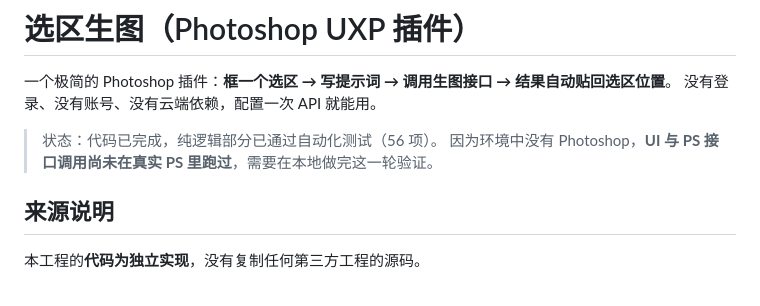
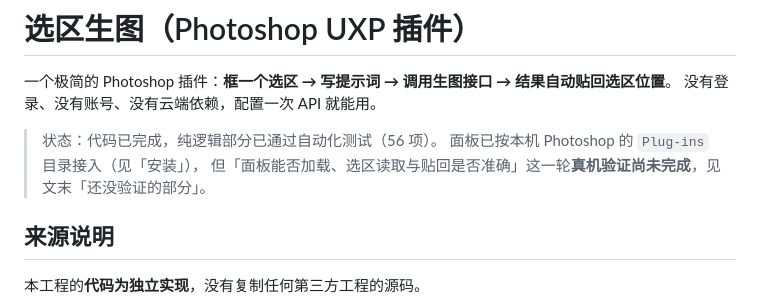
Before and after one commit to arr1chino/ps-selection-gen, a Markdown page: README.md, the part around one of its changes. Drawn GitHub-style.

```diff
--- a/README.md
+++ b/README.md
@@ -4,7 +4,8 @@
 没有登录、没有账号、没有云端依赖，配置一次 API 就能用。
 
 > 状态：代码已完成，纯逻辑部分已通过自动化测试（56 项）。
-> 因为环境中没有 Photoshop，**UI 与 PS 接口调用尚未在真实 PS 里跑过**，需要在本地做完这一轮验证。
+> 面板已按本机 Photoshop 的 `Plug-ins` 目录接入（见「安装」），
+> 但「面板能否加载、选区读取与贴回是否准确」这一轮**真机验证尚未完成**，见文末「还没验证的部分」。
 
 ## 来源说明
 
```
Also changed, not shown: other parts of README.md (+13 -0 lines), docs/screenshots/panel-main.png (added), docs/screenshots/panel-settings.png (added), 1 other file.
